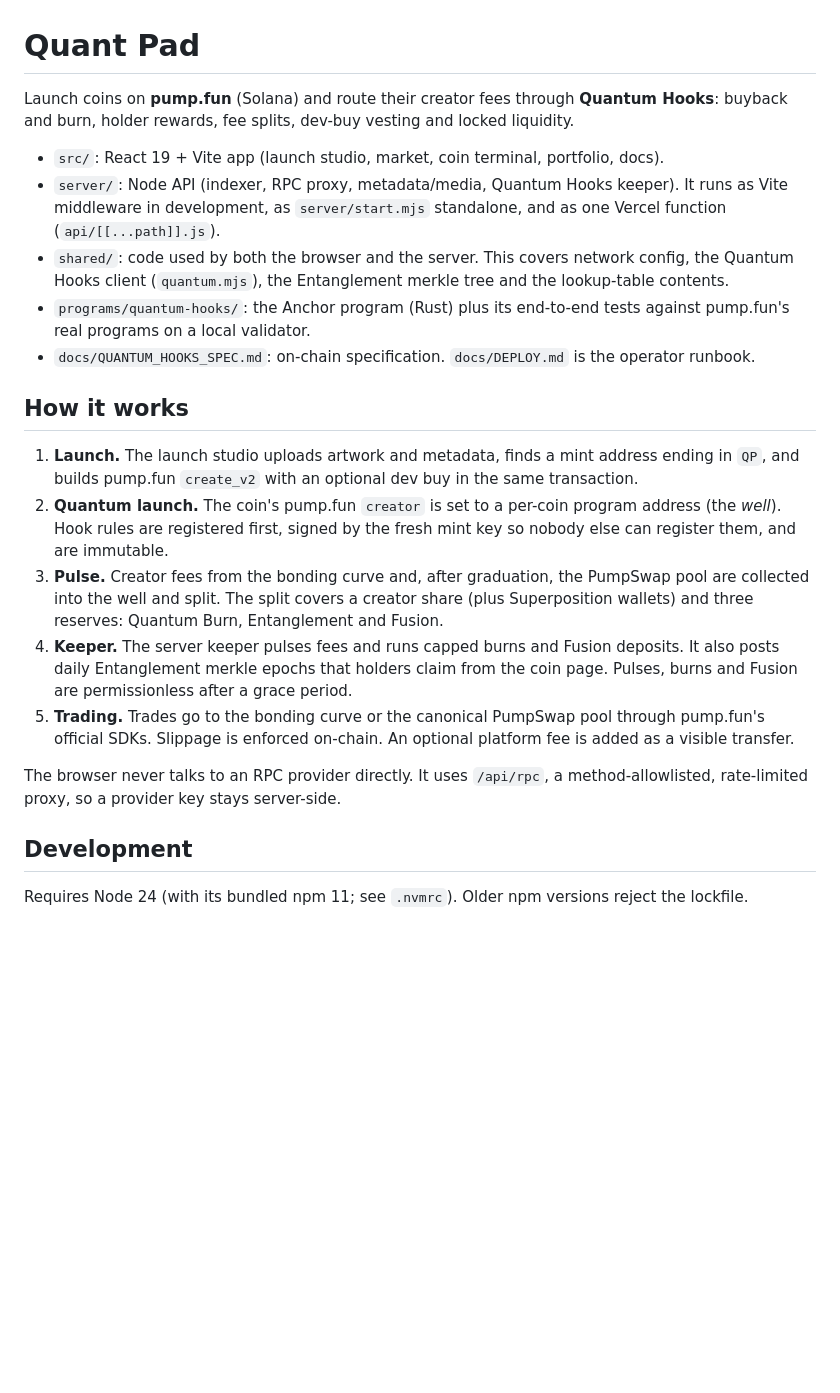
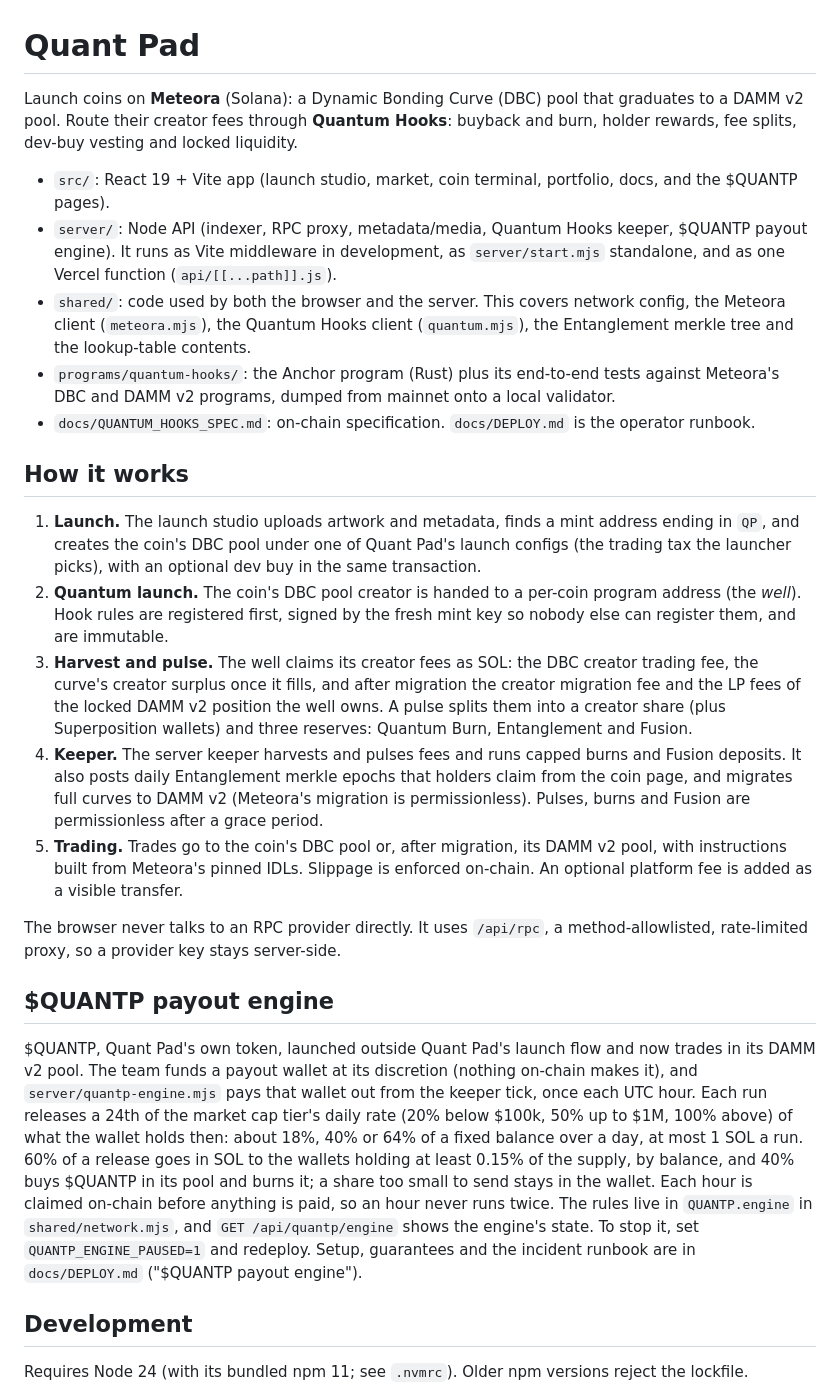
Before and after one commit to Topperman67/hooker-cash, a Markdown page: README.md, the part around one of its changes. Rendered like a GitHub page; blank space fills up the shorter version.

Commit message:
Describe the Meteora stack and the $QUANTP payout engine in the README
The README still described a pump.fun product: create_v2, PumpSwap,
pump.fun's SDKs and its admins as the trust risk. Quant Pad launches on
Meteora's DBC and migrates to DAMM v2, and Quantum Hooks harvests the
well's creator fees from both, so the intro, the programs bullet, How it
works and Trust and risk now say so.

It also never mentioned the payout engine, the one part of the repository
that moves the team's money every hour. A new section says what it pays,
how it is stopped and where its runbook is, and Configuration lists
CRON_SECRET, QUANTP_ENGINE_SECRET (Production only) and
QUANTP_ALERT_WEBHOOK.

Co-Authored-By: Claude Opus 5.5 <noreply@anthropic.com>

```diff
--- a/README.md
+++ b/README.md
@@ -1,23 +1,28 @@
 # Quant Pad
 
-Launch coins on **pump.fun** (Solana) and route their creator fees through **Quantum Hooks**: buyback
-and burn, holder rewards, fee splits, dev-buy vesting and locked liquidity.
+Launch coins on **Meteora** (Solana): a Dynamic Bonding Curve (DBC) pool that graduates to a DAMM v2
+pool. Route their creator fees through **Quantum Hooks**: buyback and burn, holder rewards, fee
+splits, dev-buy vesting and locked liquidity.
 
-- `src/`: React 19 + Vite app (launch studio, market, coin terminal, portfolio, docs).
-- `server/`: Node API (indexer, RPC proxy, metadata/media, Quantum Hooks keeper). It runs as Vite middleware in development, as `server/start.mjs` standalone, and as one Vercel function (`api/[[...path]].js`).
-- `shared/`: code used by both the browser and the server. This covers network config, the Quantum Hooks client (`quantum.mjs`), the Entanglement merkle tree and the lookup-table contents.
-- `programs/quantum-hooks/`: the Anchor program (Rust) plus its end-to-end tests against pump.fun's real programs on a local validator.
+- `src/`: React 19 + Vite app (launch studio, market, coin terminal, portfolio, docs, and the $QUANTP pages).
+- `server/`: Node API (indexer, RPC proxy, metadata/media, Quantum Hooks keeper, $QUANTP payout engine). It runs as Vite middleware in development, as `server/start.mjs` standalone, and as one Vercel function (`api/[[...path]].js`).
+- `shared/`: code used by both the browser and the server. This covers network config, the Meteora client (`meteora.mjs`), the Quantum Hooks client (`quantum.mjs`), the Entanglement merkle tree and the lookup-table contents.
+- `programs/quantum-hooks/`: the Anchor program (Rust) plus its end-to-end tests against Meteora's DBC and DAMM v2 programs, dumped from mainnet onto a local validator.
 - `docs/QUANTUM_HOOKS_SPEC.md`: on-chain specification. `docs/DEPLOY.md` is the operator runbook.
 
 ## How it works
 
-1. **Launch.** The launch studio uploads artwork and metadata, finds a mint address ending in `QP`, and builds pump.fun `create_v2` with an optional dev buy in the same transaction.
-2. **Quantum launch.** The coin's pump.fun `creator` is set to a per-coin program address (the _well_). Hook rules are registered first, signed by the fresh mint key so nobody else can register them, and are immutable.
-3. **Pulse.** Creator fees from the bonding curve and, after graduation, the PumpSwap pool are collected into the well and split. The split covers a creator share (plus Superposition wallets) and three reserves: Quantum Burn, Entanglement and Fusion.
-4. **Keeper.** The server keeper pulses fees and runs capped burns and Fusion deposits. It also posts daily Entanglement merkle epochs that holders claim from the coin page. Pulses, burns and Fusion are permissionless after a grace period.
-5. **Trading.** Trades go to the bonding curve or the canonical PumpSwap pool through pump.fun's official SDKs. Slippage is enforced on-chain. An optional platform fee is added as a visible transfer.
+1. **Launch.** The launch studio uploads artwork and metadata, finds a mint address ending in `QP`, and creates the coin's DBC pool under one of Quant Pad's launch configs (the trading tax the launcher picks), with an optional dev buy in the same transaction.
+2. **Quantum launch.** The coin's DBC pool creator is handed to a per-coin program address (the _well_). Hook rules are registered first, signed by the fresh mint key so nobody else can register them, and are immutable.
+3. **Harvest and pulse.** The well claims its creator fees as SOL: the DBC creator trading fee, the curve's creator surplus once it fills, and after migration the creator migration fee and the LP fees of the locked DAMM v2 position the well owns. A pulse splits them into a creator share (plus Superposition wallets) and three reserves: Quantum Burn, Entanglement and Fusion.
+4. **Keeper.** The server keeper harvests and pulses fees and runs capped burns and Fusion deposits. It also posts daily Entanglement merkle epochs that holders claim from the coin page, and migrates full curves to DAMM v2 (Meteora's migration is permissionless). Pulses, burns and Fusion are permissionless after a grace period.
+5. **Trading.** Trades go to the coin's DBC pool or, after migration, its DAMM v2 pool, with instructions built from Meteora's pinned IDLs. Slippage is enforced on-chain. An optional platform fee is added as a visible transfer.
 
 The browser never talks to an RPC provider directly. It uses `/api/rpc`, a method-allowlisted, rate-limited proxy, so a provider key stays server-side.
+
+## $QUANTP payout engine
+
+$QUANTP, Quant Pad's own token, launched outside Quant Pad's launch flow and now trades in its DAMM v2 pool. The team funds a payout wallet at its discretion (nothing on-chain makes it), and `server/quantp-engine.mjs` pays that wallet out from the keeper tick, once each UTC hour. Each run releases a 24th of the market cap tier's daily rate (20% below $100k, 50% up to $1M, 100% above) of what the wallet holds then: about 18%, 40% or 64% of a fixed balance over a day, at most 1 SOL a run. 60% of a release goes in SOL to the wallets holding at least 0.15% of the supply, by balance, and 40% buys $QUANTP in its pool and burns it; a share too small to send stays in the wallet. Each hour is claimed on-chain before anything is paid, so an hour never runs twice. The rules live in `QUANTP.engine` in `shared/network.mjs`, and `GET /api/quantp/engine` shows the engine's state. To stop it, set `QUANTP_ENGINE_PAUSED=1` and redeploy. Setup, guarantees and the incident runbook are in `docs/DEPLOY.md` ("$QUANTP payout engine").
 
 ## Development
 
```
Also changed, not shown: other parts of README.md (+14 -2 lines).
